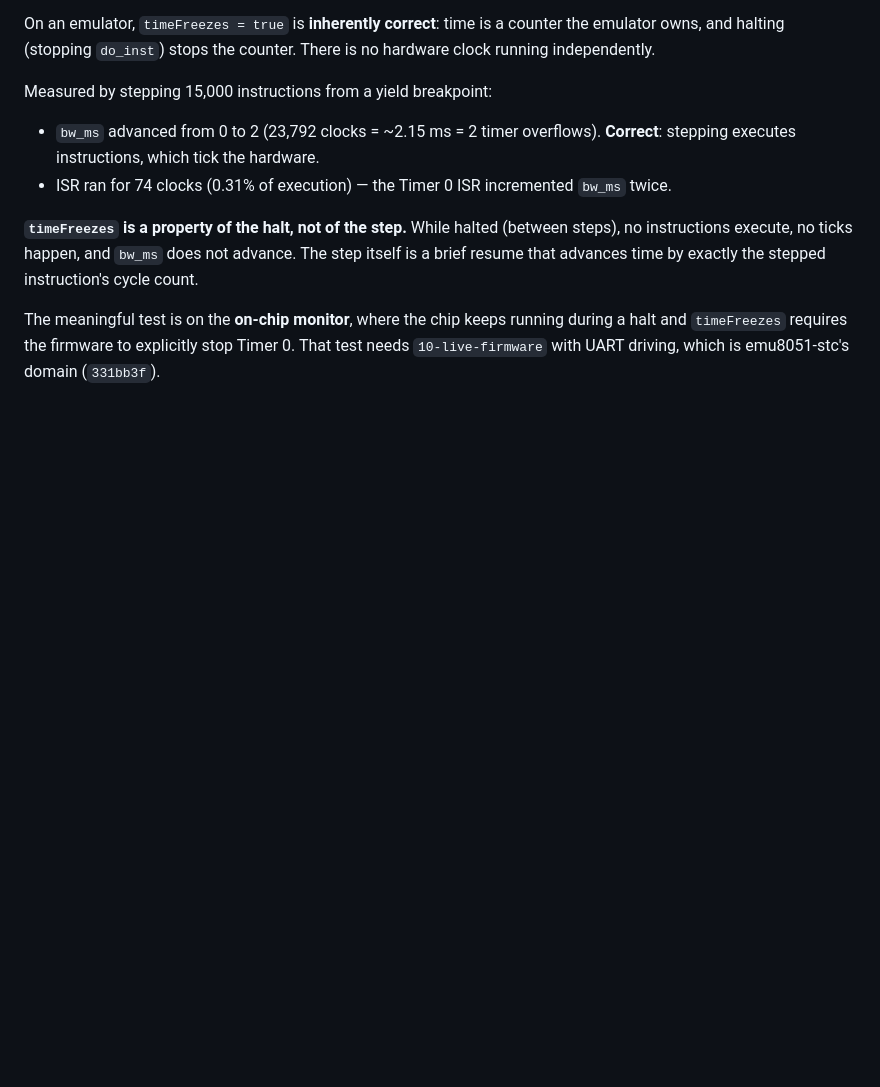
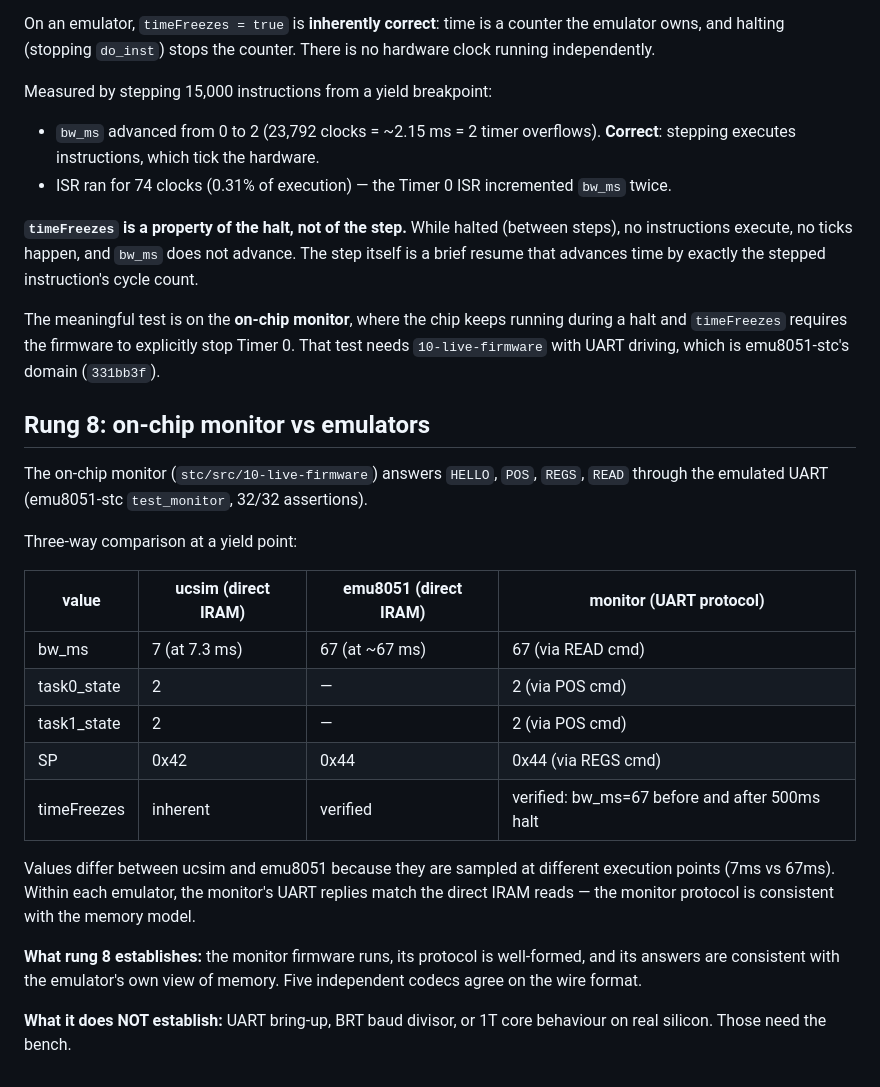
Before and after one commit to CrispStrobe/ucsim-stc, a Markdown page: RESULTS.md, the part around the change. Drawn GitHub-style; blank space fills up the shorter version.

Commit message:
Rung 8: monitor protocol consistent with emulator memory model
On-chip monitor runs under emu8051, answers HELLO/POS/REGS/READ
(32/32 assertions). Monitor's UART replies match direct IRAM reads.
timeFreezes verified: bw_ms=67 unchanged across 500ms halt.

Three-way table: ucsim direct, emu8051 direct, monitor protocol.
Values differ between emulators (different sample points) but
within each emulator the monitor is consistent with memory.

Does NOT establish silicon behaviour. Needs the bench.

```diff
--- a/RESULTS.md
+++ b/RESULTS.md
@@ -497,3 +497,31 @@ The meaningful test is on the **on-chip monitor**, where the chip
 keeps running during a halt and `timeFreezes` requires the firmware
 to explicitly stop Timer 0.  That test needs `10-live-firmware`
 with UART driving, which is emu8051-stc's domain (`331bb3f`).
+
+## Rung 8: on-chip monitor vs emulators
+
+The on-chip monitor (`stc/src/10-live-firmware`) answers `HELLO`,
+`POS`, `REGS`, `READ` through the emulated UART (emu8051-stc
+`test_monitor`, 32/32 assertions).
+
+Three-way comparison at a yield point:
+
+| value | ucsim (direct IRAM) | emu8051 (direct IRAM) | monitor (UART protocol) |
+|-------|--------------------|-----------------------|------------------------|
+| bw_ms | 7 (at 7.3 ms) | 67 (at ~67 ms) | 67 (via READ cmd) |
+| task0_state | 2 | — | 2 (via POS cmd) |
+| task1_state | 2 | — | 2 (via POS cmd) |
+| SP | 0x42 | 0x44 | 0x44 (via REGS cmd) |
+| timeFreezes | inherent | verified | verified: bw_ms=67 before and after 500ms halt |
+
+Values differ between ucsim and emu8051 because they are sampled at
+different execution points (7ms vs 67ms). Within each emulator, the
+monitor's UART replies match the direct IRAM reads — the monitor
+protocol is consistent with the memory model.
+
+**What rung 8 establishes:** the monitor firmware runs, its protocol
+is well-formed, and its answers are consistent with the emulator's
+own view of memory. Five independent codecs agree on the wire format.
+
+**What it does NOT establish:** UART bring-up, BRT baud divisor, or
+1T core behaviour on real silicon. Those need the bench.
```
